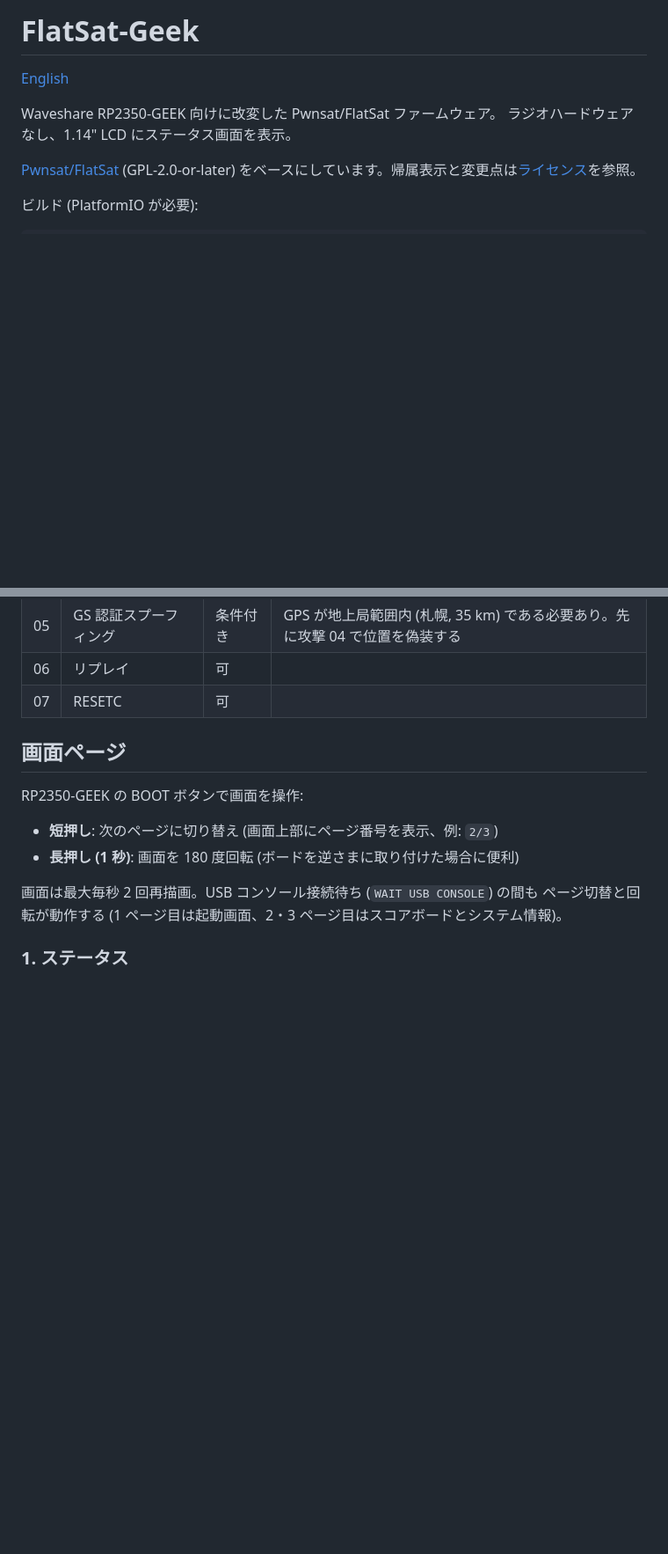
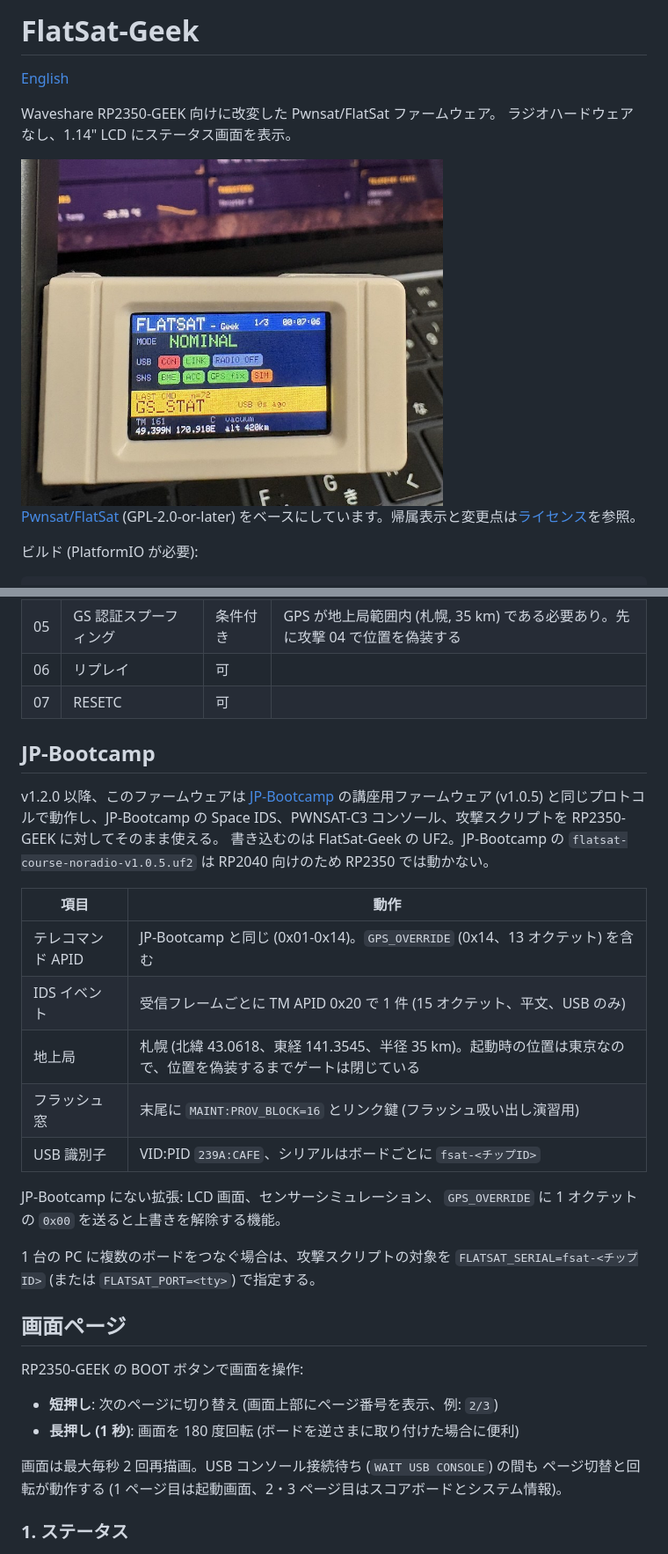
Before and after one commit to bellx2/FlatSat-Geek, a Markdown page: README_ja.md, 2 parts joined by grey strips. Shown at 88% size. GitHub-like rendering; pictures changed too: docs/device-photo.jpg (added); blank space fills up the shorter version.

```diff
--- a/README_ja.md
+++ b/README_ja.md
@@ -4,6 +4,8 @@
 
 Waveshare RP2350-GEEK 向けに改変した Pwnsat/FlatSat ファームウェア。
 ラジオハードウェアなし、1.14" LCD にステータス画面を表示。
+
+<img src="docs/device-photo.jpg" width="480" alt="FlatSat-Geek を動かしている RP2350-GEEK (LCD にステータス画面)">
 
 [Pwnsat/FlatSat](https://github.com/Pwnsat/FlatSat) (GPL-2.0-or-later)
 をベースにしています。帰属表示と変更点は[ライセンス](#ライセンス)を参照。
@@ -74,6 +76,29 @@ RP2350-GEEK (USB のみ、ラジオなし) での
 | 05 | GS 認証スプーフィング | 条件付き | GPS が地上局範囲内 (札幌, 35 km) である必要あり。先に攻撃 04 で位置を偽装する |
 | 06 | リプレイ | 可 | |
 | 07 | RESETC | 可 | |
+
+## JP-Bootcamp
+
+v1.2.0 以降、このファームウェアは
+[JP-Bootcamp](https://github.com/bellx2/JP-Bootcamp) の講座用ファームウェア
+(v1.0.5) と同じプロトコルで動作し、JP-Bootcamp の Space IDS、PWNSAT-C3
+コンソール、攻撃スクリプトを RP2350-GEEK に対してそのまま使える。
+書き込むのは FlatSat-Geek の UF2。JP-Bootcamp の
+`flatsat-course-noradio-v1.0.5.uf2` は RP2040 向けのため RP2350 では動かない。
+
+| 項目 | 動作 |
+|---|---|
+| テレコマンド APID | JP-Bootcamp と同じ (0x01-0x14)。`GPS_OVERRIDE` (0x14、13 オクテット) を含む |
+| IDS イベント | 受信フレームごとに TM APID 0x20 で 1 件 (15 オクテット、平文、USB のみ) |
+| 地上局 | 札幌 (北緯 43.0618、東経 141.3545、半径 35 km)。起動時の位置は東京なので、位置を偽装するまでゲートは閉じている |
+| フラッシュ窓 | 末尾に `MAINT:PROV_BLOCK=16` とリンク鍵 (フラッシュ吸い出し演習用) |
+| USB 識別子 | VID:PID `239A:CAFE`、シリアルはボードごとに `fsat-<チップID>` |
+
+JP-Bootcamp にない拡張: LCD 画面、センサーシミュレーション、
+`GPS_OVERRIDE` に 1 オクテットの `0x00` を送ると上書きを解除する機能。
+
+1 台の PC に複数のボードをつなぐ場合は、攻撃スクリプトの対象を
+`FLATSAT_SERIAL=fsat-<チップID>` (または `FLATSAT_PORT=<tty>`) で指定する。
 
 ## 画面ページ
 
```
Also changed, not shown: README.md (+25 -0 lines).
